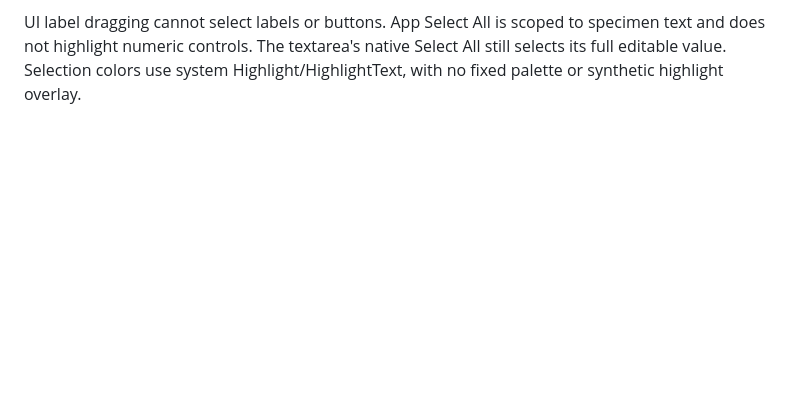
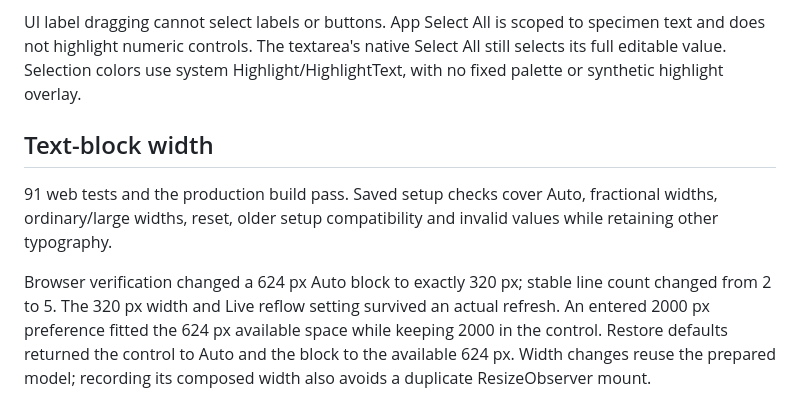
Before and after one commit to jahnDOTkoutrios/between, a Markdown page: web-prototype/docs/RESULTS.md, the part around the change. Rendered like a GitHub page; blank space fills up the shorter version.

```diff
--- a/web-prototype/docs/RESULTS.md
+++ b/web-prototype/docs/RESULTS.md
@@ -370,3 +370,17 @@ UI label dragging cannot select labels or buttons. App Select All is scoped to
 specimen text and does not highlight numeric controls. The textarea's native
 Select All still selects its full editable value. Selection colors use system
 Highlight/HighlightText, with no fixed palette or synthetic highlight overlay.
+
+
+## Text-block width
+
+91 web tests and the production build pass. Saved setup checks cover Auto,
+fractional widths, ordinary/large widths, reset, older setup compatibility and
+invalid values while retaining other typography.
+
+Browser verification changed a 624 px Auto block to exactly 320 px; stable line
+count changed from 2 to 5. The 320 px width and Live reflow setting survived an
+actual refresh. An entered 2000 px preference fitted the 624 px available space
+while keeping 2000 in the control. Restore defaults returned the control to Auto
+and the block to the available 624 px. Width changes reuse the prepared model;
+recording its composed width also avoids a duplicate ResizeObserver mount.
```
Also changed, not shown: CHANGELOG.md (+2 -0 lines), web-prototype/README.md (+16 -1 lines), web-prototype/docs/text-width.png (added), 7 other files.
